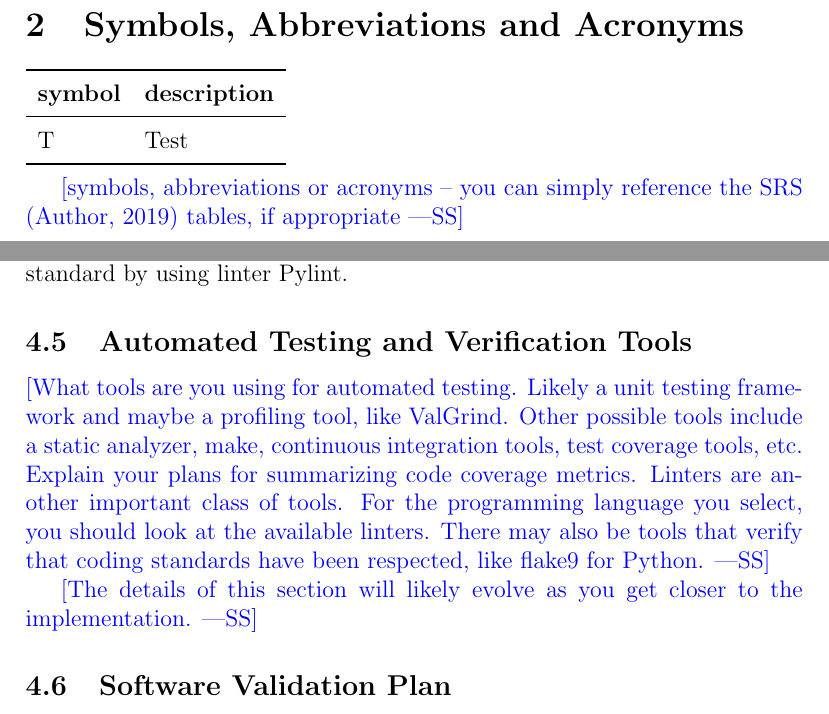
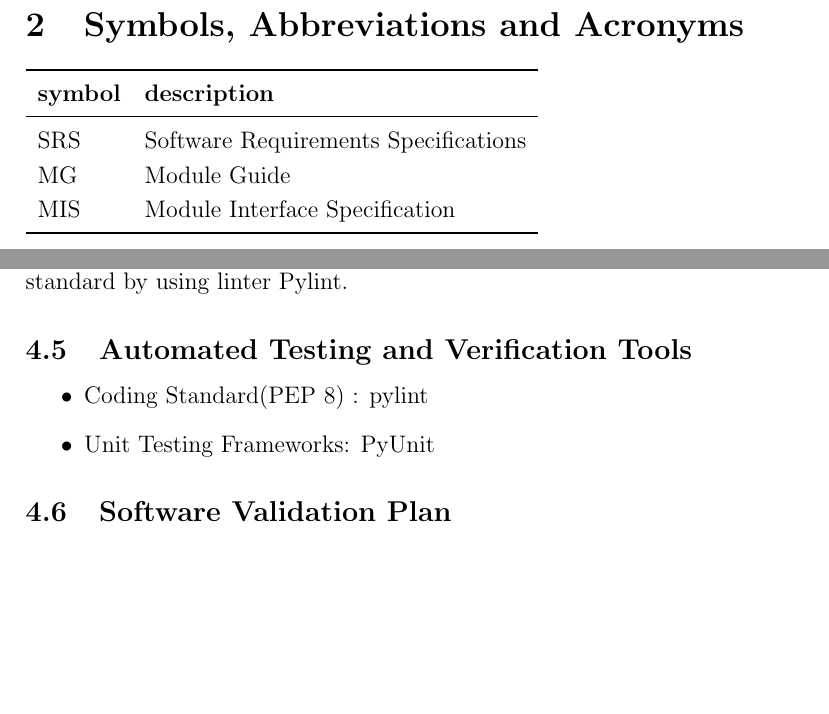
Before and after one commit to Edwardhyw/smartVault, a LaTeX document (docs/VnVPlan/VnVPlan.tex): two parts of pages 5 and 8 of 23, joined at a grey line, cut so that both start at the same text, the shorter picture padded with empty space. Compiled offline with pdfLaTeX.

Commit message:
add Automated testing

```diff
--- a/docs/VnVPlan/VnVPlan.tex
+++ b/docs/VnVPlan/VnVPlan.tex
@@ -54,12 +52,13 @@ Date 2 & 1.1 & Notes\\
   \toprule
   \textbf{symbol} & \textbf{description}\\
   \midrule
-  T & Test\\
+  SRS & Software Requirements Specifications\\
+  MG & Module Guide\\
+  MIS & Module Interface Specification\\
   \bottomrule
 \end{tabular}\\
 
-\wss{symbols, abbreviations or acronyms -- you can simply reference the SRS
-  \citep{SRS} tables, if appropriate}
+
 
 \newpage
 
@@ -132,17 +131,12 @@ To verify the design of the system, MG and MIS checklist will be utilized. The t
 The implementation of the SmartVault will be done with both dynamic and static verification. For dynamic verification, both non-functional and functional requirements implementation will be tested. The test will consist both system test and unit test to ensure the written code comply with the requirements and functionalities. More details for the dynamic verification refer to section 5 and 6 of this document. For the static verification, it will be done with code inspection and coding standards. The team will utilize  Git and Github to inspect and verify coding. The merge of a new functionality or modification of current implementation has to be reviewed by 2 others member prior to merging to the main branch. Code inspections/walkthrough will be done weekly to ensure it follows the coding standards. SmartVault will be primarily written in Python and team members are required to follow PEP8 standard by using linter Pylint.
 \subsection{Automated Testing and Verification Tools}
 
-\wss{What tools are you using for automated testing.  Likely a unit testing
-  framework and maybe a profiling tool, like ValGrind.  Other possible tools
-  include a static analyzer, make, continuous integration tools, test coverage
-  tools, etc.  Explain your plans for summarizing code coverage metrics.
-  Linters are another important class of tools.  For the programming language
-  you select, you should look at the available linters.  There may also be tools
-  that verify that coding standards have been respected, like flake9 for
-  Python.}
+\begin{itemize}
+    \item Coding Standard(PEP 8) : pylint
+    \item Unit Testing Frameworks: PyUnit
 
-\wss{The details of this section will likely evolve as you get closer to the
-  implementation.}
+
+\end{itemize}
 
 \subsection{Software Validation Plan}
 
```
Also changed, not shown: docs/VnVPlan/VnVPlan.pdf, docs/VnVPlan/VnVPlan.tex (19 more changed lines).
